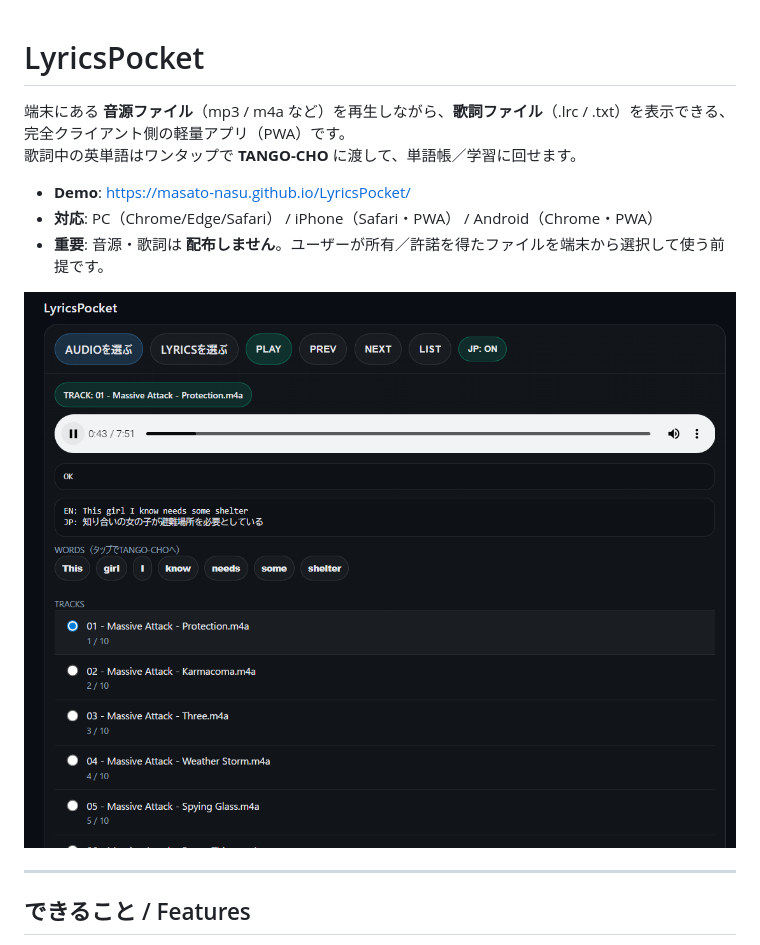
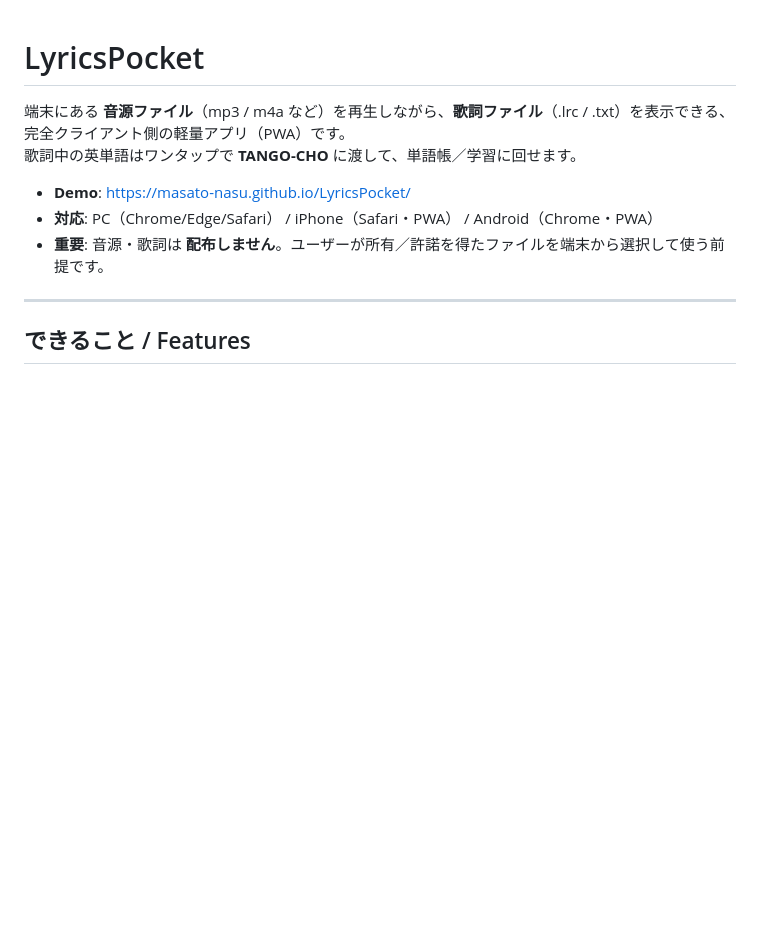
Before and after one commit to Masato-Nasu/LyricsPocket, a Markdown page: README.md, the part around the change. GitHub-like rendering; blank space fills up the shorter version.

Commit message:
Remove screenshot section from README
Removed screenshot from README.

```diff
--- a/README.md
+++ b/README.md
@@ -6,8 +6,6 @@
 - **Demo**: https://masato-nasu.github.io/LyricsPocket/
 - **対応**: PC（Chrome/Edge/Safari） / iPhone（Safari・PWA） / Android（Chrome・PWA）
 - **重要**: 音源・歌詞は **配布しません**。ユーザーが所有／許諾を得たファイルを端末から選択して使う前提です。
-
-![screenshot](screenshot1.png)
 
 ---
 
```
